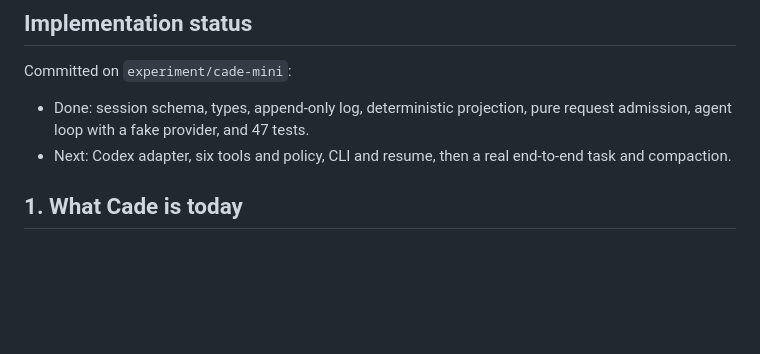
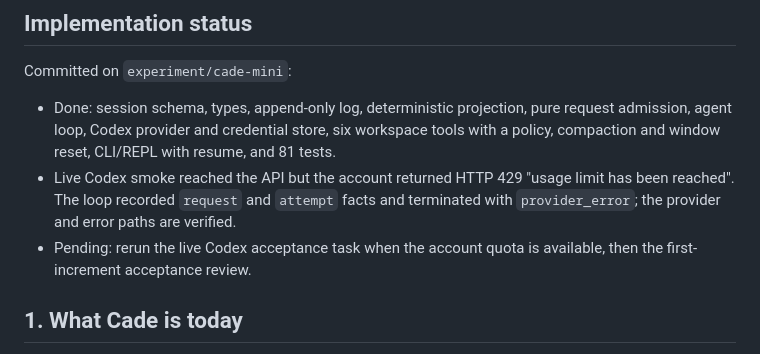
Before and after one commit to reddishJade/CadeMini, a Markdown page: docs/cade-mini.md, the part around the change. Rendered like a GitHub page; blank space fills up the shorter version.

Commit message:
docs: record first increment implementation status

```diff
--- a/docs/cade-mini.md
+++ b/docs/cade-mini.md
@@ -32,9 +32,14 @@ Three corrections from the first draft:
 Committed on `experiment/cade-mini`:
 
 - Done: session schema, types, append-only log, deterministic projection, pure
-  request admission, agent loop with a fake provider, and 47 tests.
-- Next: Codex adapter, six tools and policy, CLI and resume, then a real
-  end-to-end task and compaction.
+  request admission, agent loop, Codex provider and credential store, six
+  workspace tools with a policy, compaction and window reset, CLI/REPL with
+  resume, and 81 tests.
+- Live Codex smoke reached the API but the account returned HTTP 429 "usage
+  limit has been reached". The loop recorded `request` and `attempt` facts and
+  terminated with `provider_error`; the provider and error paths are verified.
+- Pending: rerun the live Codex acceptance task when the account quota is
+  available, then the first-increment acceptance review.
 
 ## 1. What Cade is today
 
```
